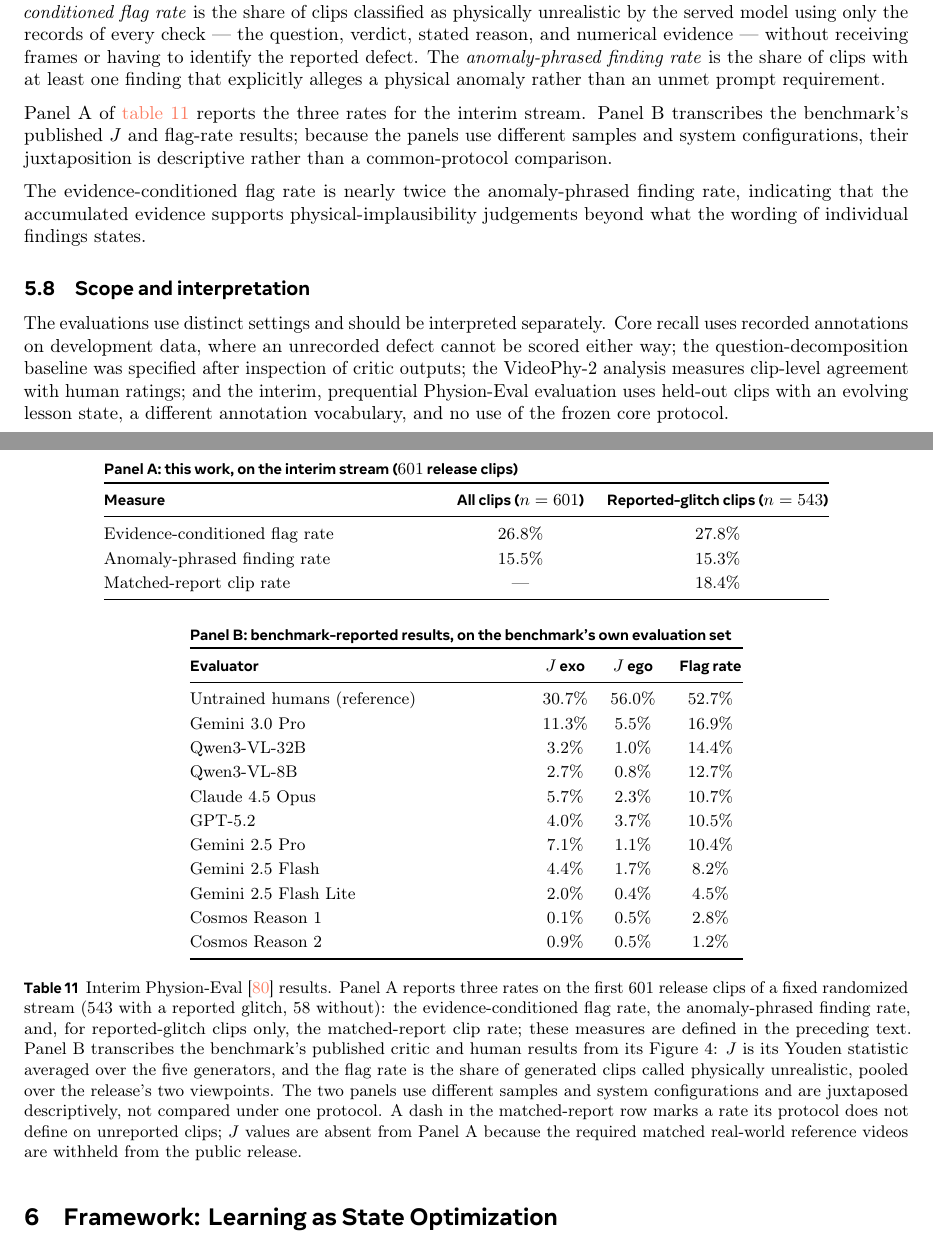
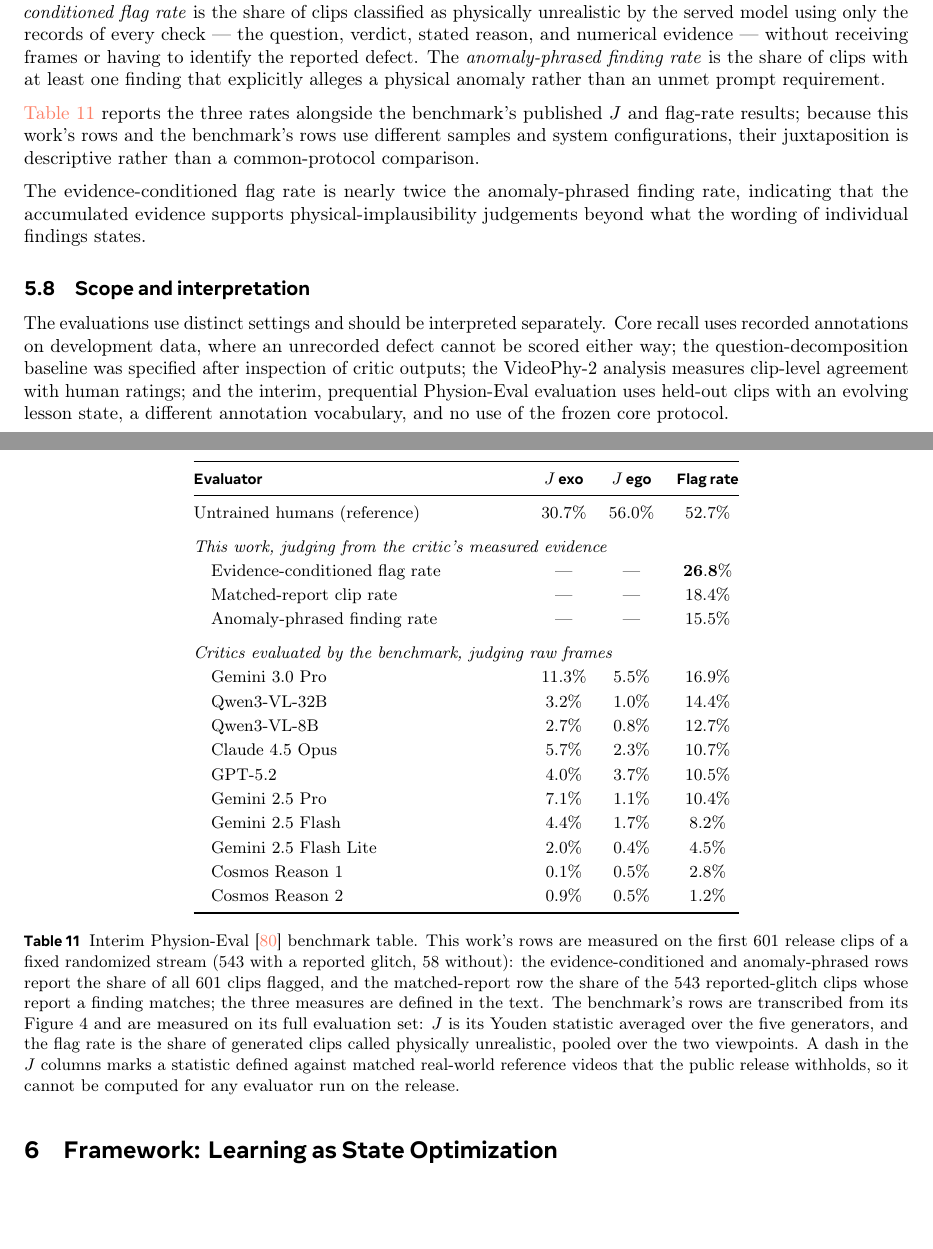
Before and after one commit to WenzhuoXu/diffphy_psc_techreport, a LaTeX document (main.tex, which reads tab_physion.tex): two parts of pages 36 and 37 of 54, joined at a grey line, cut so that both start at the same text, the shorter picture padded with empty space. Compiled offline with pdfLaTeX.

Commit message:
Table 11: one benchmark table, as directed -- single ranked view, sample caveats in the caption
Co-Authored-By: Claude Fable 5 <noreply@anthropic.com>

```diff
--- a/main.tex
+++ b/main.tex
@@ -1929,10 +1929,10 @@ identify the reported defect. The \emph{anomaly-phrased finding rate} is the sha
 with at least one finding that explicitly alleges a physical anomaly rather than an unmet
 prompt requirement.
 
-Panel~A of \cref{tab:physion} reports the three rates for the interim stream. Panel~B
-transcribes the benchmark's published $J$ and flag-rate results; because the panels use
-different samples and system configurations, their juxtaposition is descriptive rather
-than a common-protocol comparison.
+\Cref{tab:physion} reports the three rates alongside the benchmark's published $J$ and
+flag-rate results; because this work's rows and the benchmark's rows use different samples
+and system configurations, their juxtaposition is descriptive rather than a common-protocol
+comparison.
 
 \input{tab_physion}
 
--- a/tab_physion.tex
+++ b/tab_physion.tex
@@ -4,49 +4,40 @@
 \begin{table}[t]
 \centering\small
 \setlength{\tabcolsep}{6pt}\renewcommand{\arraystretch}{1.18}
-
-\begin{tabular}{@{}p{6.2cm} c c@{}}
-\multicolumn{3}{@{}l}{\textbf{Panel A: this work, on the interim stream ($601$ release clips)}} \\
-\toprule
-\textbf{Measure} & \textbf{All clips ($n=601$)} & \textbf{Reported-glitch clips ($n=543$)} \\
-\midrule
-Evidence-conditioned flag rate & $26.8\%$ & $27.8\%$ \\
-Anomaly-phrased finding rate & $15.5\%$ & $15.3\%$ \\
-Matched-report clip rate & --- & $18.4\%$ \\
-\bottomrule
-\end{tabular}
-
-\vspace{1.2em}
-
-\begin{tabular}{@{}p{6.2cm} c c c@{}}
-\multicolumn{4}{@{}l}{\textbf{Panel B: benchmark-reported results, on the benchmark's own evaluation set}} \\
+\begin{tabular}{@{}p{6.1cm} c c c@{}}
 \toprule
 \textbf{Evaluator} & \textbf{$J$ exo} & \textbf{$J$ ego} & \textbf{Flag rate} \\
 \midrule
 Untrained humans (reference) & $30.7\%$ & $56.0\%$ & $52.7\%$ \\
-Gemini 3.0 Pro & $11.3\%$ & $5.5\%$ & $16.9\%$ \\
-Qwen3-VL-32B & $3.2\%$ & $1.0\%$ & $14.4\%$ \\
-Qwen3-VL-8B & $2.7\%$ & $0.8\%$ & $12.7\%$ \\
-Claude 4.5 Opus & $5.7\%$ & $2.3\%$ & $10.7\%$ \\
-GPT-5.2 & $4.0\%$ & $3.7\%$ & $10.5\%$ \\
-Gemini 2.5 Pro & $7.1\%$ & $1.1\%$ & $10.4\%$ \\
-Gemini 2.5 Flash & $4.4\%$ & $1.7\%$ & $8.2\%$ \\
-Gemini 2.5 Flash Lite & $2.0\%$ & $0.4\%$ & $4.5\%$ \\
-Cosmos Reason 1 & $0.1\%$ & $0.5\%$ & $2.8\%$ \\
-Cosmos Reason 2 & $0.9\%$ & $0.5\%$ & $1.2\%$ \\
+\addlinespace
+\multicolumn{4}{@{}l}{\textit{This work, judging from the critic's measured evidence}} \\
+\quad Evidence-conditioned flag rate & --- & --- & $\mathbf{26.8\%}$ \\
+\quad Matched-report clip rate & --- & --- & $18.4\%$ \\
+\quad Anomaly-phrased finding rate & --- & --- & $15.5\%$ \\
+\addlinespace
+\multicolumn{4}{@{}l}{\textit{Critics evaluated by the benchmark, judging raw frames}} \\
+\quad Gemini 3.0 Pro & $11.3\%$ & $5.5\%$ & $16.9\%$ \\
+\quad Qwen3-VL-32B & $3.2\%$ & $1.0\%$ & $14.4\%$ \\
+\quad Qwen3-VL-8B & $2.7\%$ & $0.8\%$ & $12.7\%$ \\
+\quad Claude 4.5 Opus & $5.7\%$ & $2.3\%$ & $10.7\%$ \\
+\quad GPT-5.2 & $4.0\%$ & $3.7\%$ & $10.5\%$ \\
+\quad Gemini 2.5 Pro & $7.1\%$ & $1.1\%$ & $10.4\%$ \\
+\quad Gemini 2.5 Flash & $4.4\%$ & $1.7\%$ & $8.2\%$ \\
+\quad Gemini 2.5 Flash Lite & $2.0\%$ & $0.4\%$ & $4.5\%$ \\
+\quad Cosmos Reason 1 & $0.1\%$ & $0.5\%$ & $2.8\%$ \\
+\quad Cosmos Reason 2 & $0.9\%$ & $0.5\%$ & $1.2\%$ \\
 \bottomrule
 \end{tabular}
-
-\caption{Interim Physion-Eval~\cite{physioneval2026} results. Panel~A reports three rates on the first $601$ release clips of a fixed randomized stream
-($543$ with a reported glitch, $58$ without): the evidence-conditioned flag rate, the
-anomaly-phrased finding rate, and, for reported-glitch clips only, the matched-report clip
-rate; these measures are defined in the preceding text. Panel~B transcribes the benchmark's published critic and human
-results from its Figure~4: $J$ is its Youden statistic averaged over the five generators,
-and the flag rate is the share of generated clips called physically unrealistic, pooled
-over the release's two viewpoints. The two panels use different samples and system
-configurations and are juxtaposed descriptively, not compared under one protocol. A dash
-in the matched-report row marks a rate its protocol does not define on unreported clips; $J$
-values are absent from Panel~A because the required matched real-world reference videos
-are withheld from the public release.}
+\caption{Interim Physion-Eval~\cite{physioneval2026} benchmark table. This work's rows are
+measured on the first $601$ release clips of a fixed randomized stream ($543$ with a
+reported glitch, $58$ without): the evidence-conditioned and anomaly-phrased rows report
+the share of all $601$ clips flagged, and the matched-report row the share of the $543$
+reported-glitch clips whose report a finding matches; the three measures are defined in
+the text. The benchmark's rows are transcribed from its Figure~4 and are measured on its
+full evaluation set: $J$ is its Youden statistic averaged over the five generators, and
+the flag rate is the share of generated clips called physically unrealistic, pooled over
+the two viewpoints. A dash in the $J$ columns marks a statistic defined against matched
+real-world reference videos that the public release withholds, so it cannot be computed
+for any evaluator run on the release.}
 \label{tab:physion}
 \end{table}
```
Also changed, not shown: main.pdf.
